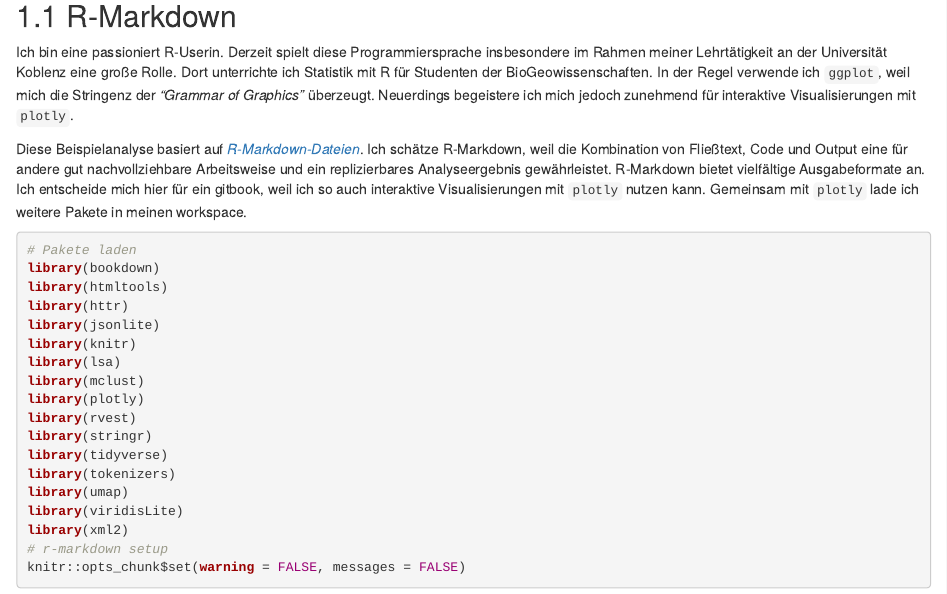
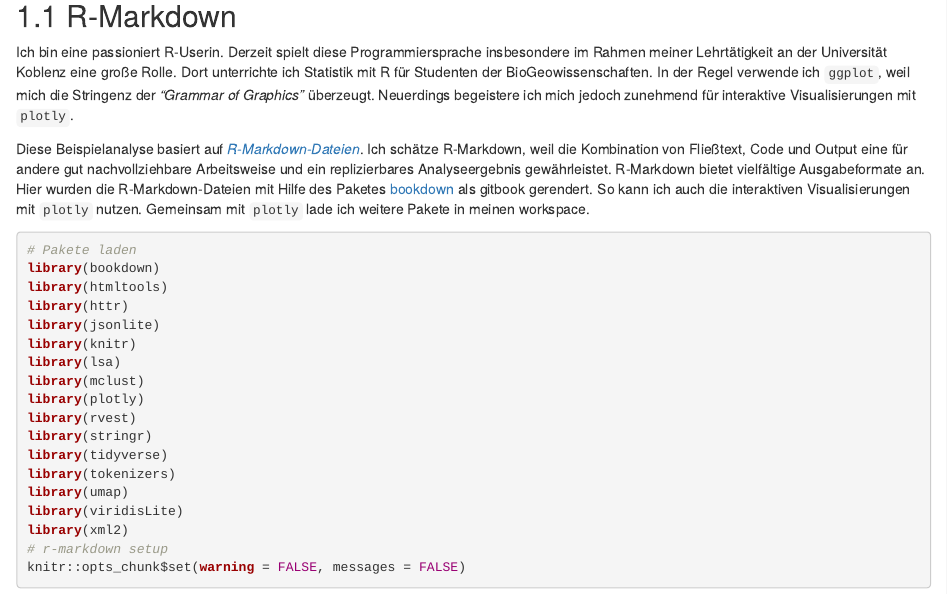
Before and after one commit to SaraSchiesberg/ArbeitsprobeNLP, an R Markdown document (02-setup_daten.Rmd): the page in a window 1100 px wide, from 80 px down. Rendered offline with R 4.5, knitr and Pandoc, with nearby package versions; drawn as R Markdown's standard HTML page in place of the format the file asks for.

Commit message:
Verweis auf bookdown eingefügt

````diff
--- a/02-setup_daten.Rmd
+++ b/02-setup_daten.Rmd
@@ -4,7 +4,7 @@
 
 Ich bin eine passioniert R-Userin. Derzeit spielt diese Programmiersprache insbesondere im Rahmen meiner Lehrtätigkeit an der Universität Koblenz eine große Rolle. Dort unterrichte ich Statistik mit R für Studenten der BioGeowissenschaften. In der Regel verwende ich `ggplot`, weil mich die Stringenz der *"Grammar of Graphics"* überzeugt. Neuerdings begeistere ich mich jedoch zunehmend für interaktive Visualisierungen mit `plotly`.
 
-Diese Beispielanalyse basiert auf [*R-Markdown-Dateien*](https://rmarkdown.rstudio.com/). Ich schätze R-Markdown, weil die Kombination von Fließtext, Code und Output eine für andere gut nachvollziehbare Arbeitsweise und ein replizierbares Analyseergebnis gewährleistet. R-Markdown bietet vielfältige Ausgabeformate an. Ich entscheide mich hier für ein gitbook, weil ich so auch interaktive Visualisierungen mit `plotly` nutzen kann. Gemeinsam mit `plotly` lade ich weitere Pakete in meinen workspace.
+Diese Beispielanalyse basiert auf [*R-Markdown-Dateien*](https://rmarkdown.rstudio.com/). Ich schätze R-Markdown, weil die Kombination von Fließtext, Code und Output eine für andere gut nachvollziehbare Arbeitsweise und ein replizierbares Analyseergebnis gewährleistet. R-Markdown bietet vielfältige Ausgabeformate an. Hier wurden die R-Markdown-Dateien mit Hilfe des Paketes [bookdown](https://bookdown.org/) als gitbook gerendert. So kann ich auch die interaktiven Visualisierungen mit `plotly` nutzen. Gemeinsam mit `plotly` lade ich weitere Pakete in meinen workspace.
 
 ```{r setup, include = TRUE, message = FALSE, warning = FALSE}
 # Pakete laden
````
